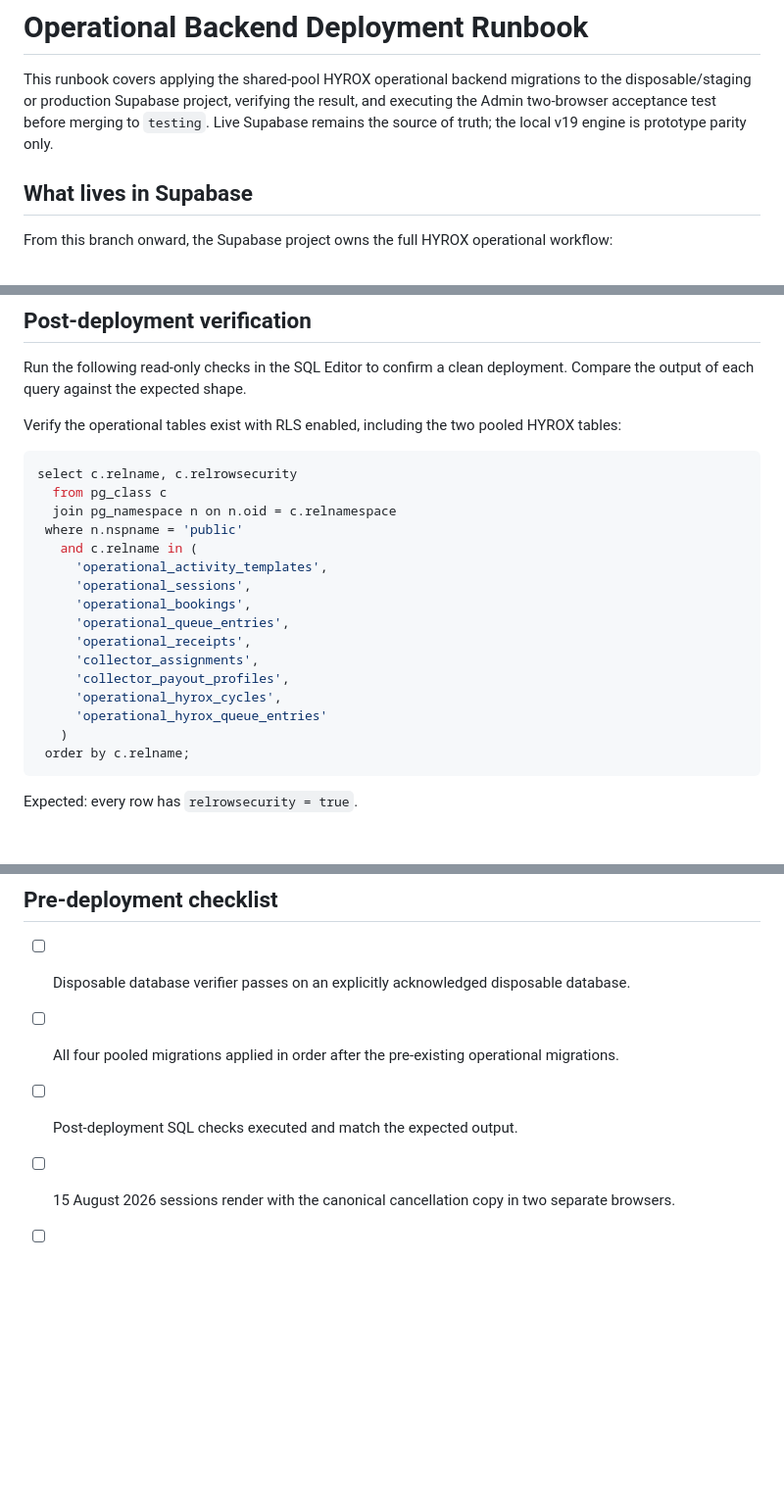
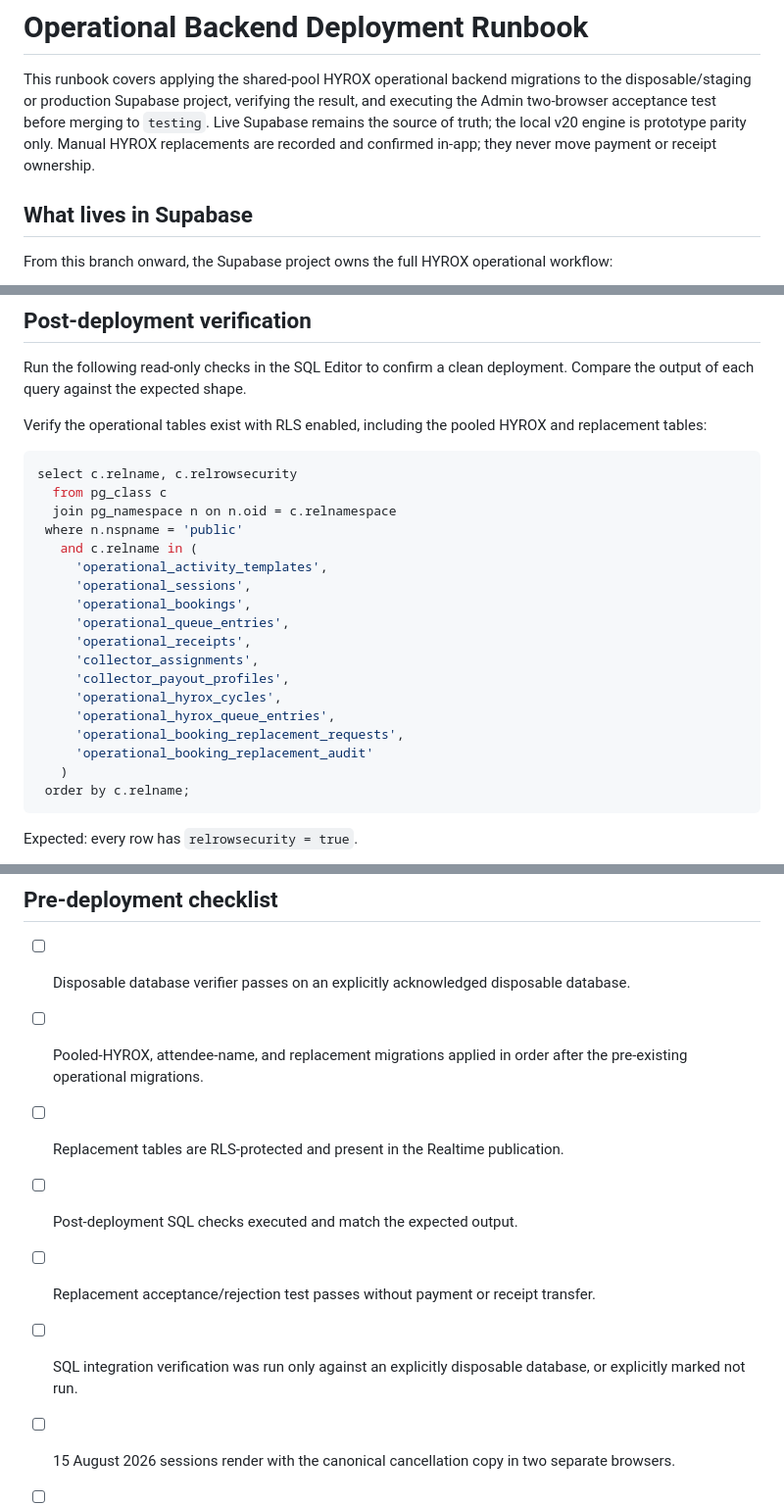
Before and after one commit to syseles/island-training-club-app, a Markdown page: docs/runbooks/operational-backend.md, 3 parts joined by grey strips. Shown at 98% size. Drawn GitHub-style; blank space fills up the shorter version.

````diff
--- a/docs/runbooks/operational-backend.md
+++ b/docs/runbooks/operational-backend.md
@@ -4,7 +4,8 @@ This runbook covers applying the shared-pool HYROX operational backend
 migrations to the disposable/staging or production Supabase project,
 verifying the result, and executing the Admin two-browser acceptance test
 before merging to `testing`. Live Supabase remains the source of truth;
-the local v19 engine is prototype parity only.
+the local v20 engine is prototype parity only. Manual HYROX replacements are
+recorded and confirmed in-app; they never move payment or receipt ownership.
 
 ## What lives in Supabase
 
@@ -97,8 +113,8 @@ or explicitly migrated; this prevents orphaning member reservations.
 Run the following read-only checks in the SQL Editor to confirm a clean
 deployment. Compare the output of each query against the expected shape.
 
-Verify the operational tables exist with RLS enabled, including the two
-pooled HYROX tables:
+Verify the operational tables exist with RLS enabled, including the pooled
+HYROX and replacement tables:
 
 ```sql
 select c.relname, c.relrowsecurity
@@ -114,7 +130,9 @@ select c.relname, c.relrowsecurity
      'collector_assignments',
      'collector_payout_profiles',
      'operational_hyrox_cycles',
-     'operational_hyrox_queue_entries'
+     'operational_hyrox_queue_entries',
+     'operational_booking_replacement_requests',
+     'operational_booking_replacement_audit'
    )
  order by c.relname;
 ```
@@ -283,8 +311,11 @@ live Supabase; never fall back to local state.
 ## Pre-deployment checklist
 
 - [ ] Disposable database verifier passes on an explicitly acknowledged disposable database.
-- [ ] All four pooled migrations applied in order after the pre-existing operational migrations.
+- [ ] Pooled-HYROX, attendee-name, and replacement migrations applied in order after the pre-existing operational migrations.
+- [ ] Replacement tables are RLS-protected and present in the Realtime publication.
 - [ ] Post-deployment SQL checks executed and match the expected output.
+- [ ] Replacement acceptance/rejection test passes without payment or receipt transfer.
+- [ ] SQL integration verification was run only against an explicitly disposable database, or explicitly marked not run.
 - [ ] 15 August 2026 sessions render with the canonical cancellation copy
       in two separate browsers.
 - [ ] Two-browser cross-admin acceptance test passes.
````
Also changed, not shown: other parts of docs/runbooks/operational-backend.md (+33 -8 lines), README.md (+4 -4 lines).
